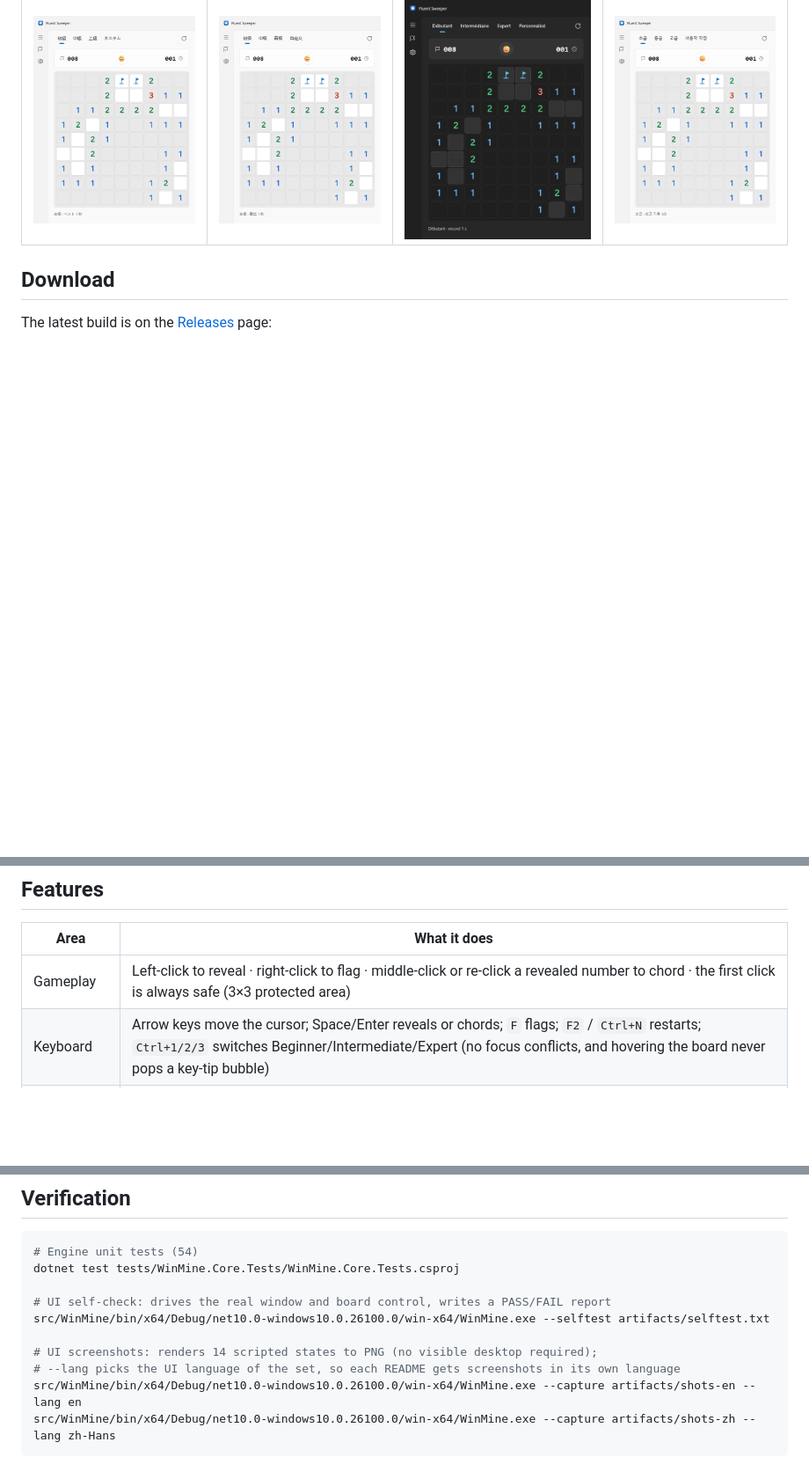
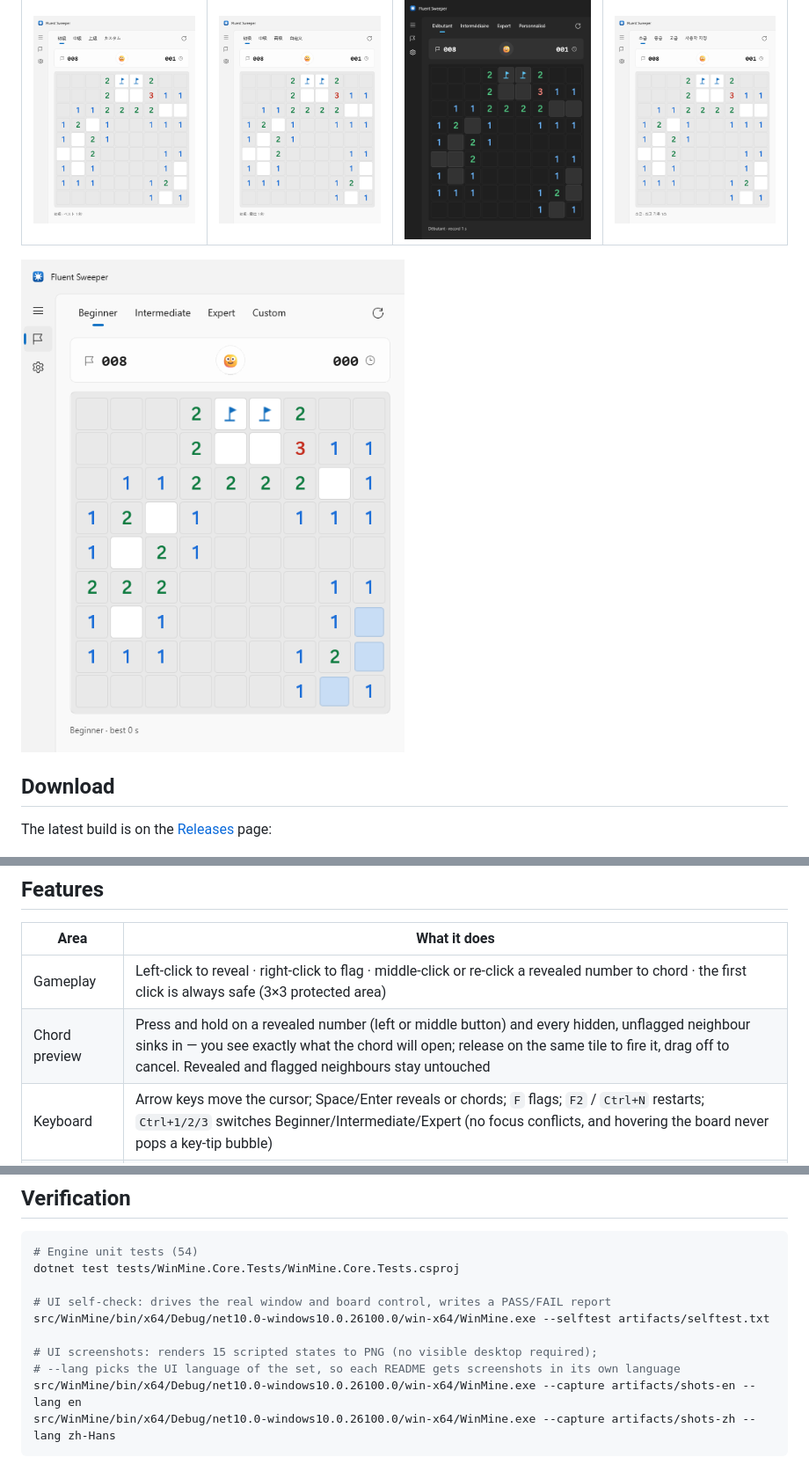
Before and after one commit to Churroser/winmine, a Markdown page: README.md, 3 parts joined by grey strips. Shown at 88% size. GitHub-like rendering; pictures changed too: docs/screenshots/en/15-chord-preview.png (added); blank space fills up the shorter version.

```diff
--- a/README.md
+++ b/README.md
@@ -21,6 +21,8 @@ Fluent Sweeper is a faithful rebuild of classic Minesweeper on **WinUI 3 / Windo
 | 日本語 | 简体中文 | Français | 한국어 |
 | --- | --- | --- | --- |
 | ![](docs/screenshots/en/09-localized-japanese.png) | ![](docs/screenshots/en/10-localized-chinese.png) | ![](docs/screenshots/en/11-localized-french.png) | ![](docs/screenshots/en/12-localized-korean.png) |
+
+![Chord preview](docs/screenshots/en/15-chord-preview.png)
 
 ## Download
 
@@ -90,6 +92,7 @@ See [Sign an MSIX package](https://learn.microsoft.com/windows/msix/package/sign
 | Area | What it does |
 | --- | --- |
 | Gameplay | Left-click to reveal · right-click to flag · middle-click or re-click a revealed number to chord · the first click is always safe (3×3 protected area) |
+| Chord preview | Press and hold on a revealed number (left or middle button) and every hidden, unflagged neighbour sinks in — you see exactly what the chord will open; release on the same tile to fire it, drag off to cancel. Revealed and flagged neighbours stay untouched |
 | Keyboard | Arrow keys move the cursor; Space/Enter reveals or chords; `F` flags; `F2` / `Ctrl+N` restarts; `Ctrl+1/2/3` switches Beginner/Intermediate/Expert (no focus conflicts, and hovering the board never pops a key-tip bubble) |
 | Difficulty | Beginner 9×9/10 mines, Intermediate 16×16/40 mines, Expert 16×30/99 mines, custom (3–40 columns, 3–30 rows; number boxes have no spin buttons — type a value and it is clamped to range) |
 | HUD | Mines remaining, timer (0–999 s), face button (click to restart), best time |
@@ -172,7 +175,7 @@ dotnet test tests/WinMine.Core.Tests/WinMine.Core.Tests.csproj
 # UI self-check: drives the real window and board control, writes a PASS/FAIL report
 src/WinMine/bin/x64/Debug/net10.0-windows10.0.26100.0/win-x64/WinMine.exe --selftest artifacts/selftest.txt
 
-# UI screenshots: renders 14 scripted states to PNG (no visible desktop required);
+# UI screenshots: renders 15 scripted states to PNG (no visible desktop required);
 # --lang picks the UI language of the set, so each README gets screenshots in its own language
 src/WinMine/bin/x64/Debug/net10.0-windows10.0.26100.0/win-x64/WinMine.exe --capture artifacts/shots-en --lang en
 src/WinMine/bin/x64/Debug/net10.0-windows10.0.26100.0/win-x64/WinMine.exe --capture artifacts/shots-zh --lang zh-Hans
```
Also changed, not shown: other parts of README.md (+1 -1 lines), README.zh-CN.md (+5 -2 lines), docs/screenshots/en/05-intermediate-playing-dark.png, docs/screenshots/zh/10-localized-english.png, docs/screenshots/zh/14-settings-dark.png, docs/screenshots/zh/15-chord-preview.png (added), 4 other files.
